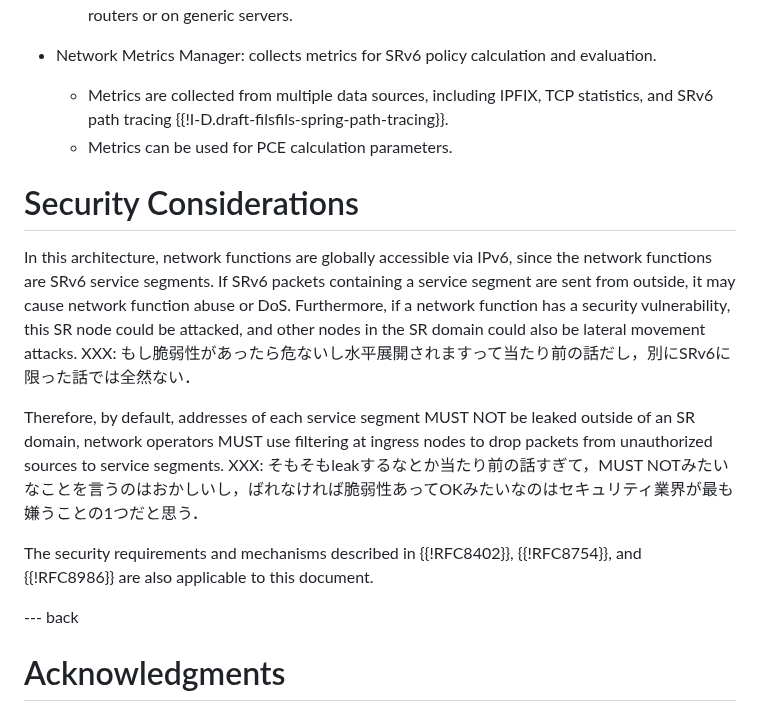
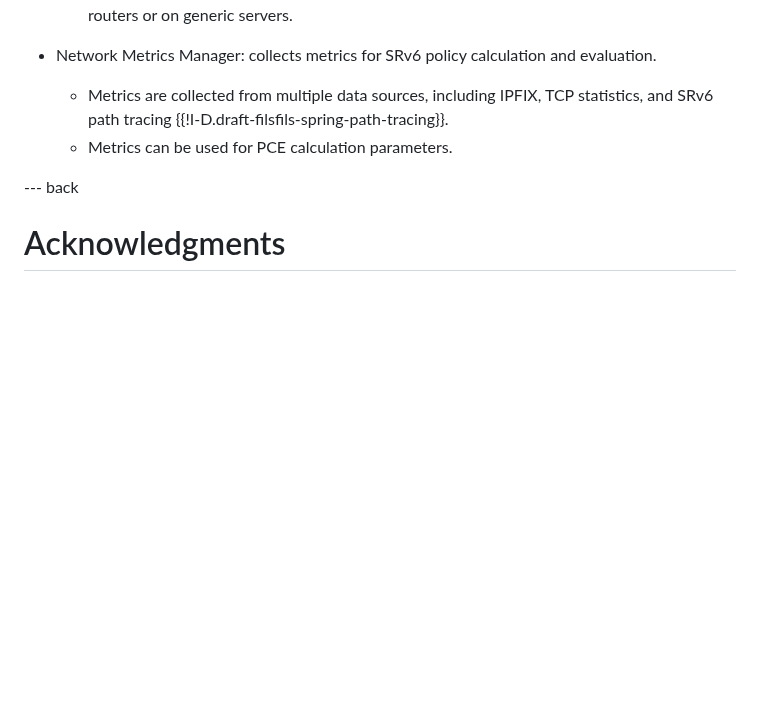
Before and after one commit to watal/draft-watal-spring-srv6-sfc-sr-aware-functions, a Markdown page: draft-watal-spring-srv6-sfc-with-sr-aware-functions.md, the part around the change. GitHub-like rendering; blank space fills up the shorter version.

Commit message:
REMOVE: security considerations

```diff
--- a/draft-watal-spring-srv6-sfc-with-sr-aware-functions.md
+++ b/draft-watal-spring-srv6-sfc-with-sr-aware-functions.md
@@ -343,17 +343,6 @@ Figure 4 shows examples of managers that MAY be added to a management plane:
    * Metrics are collected from multiple data sources, including IPFIX, TCP statistics, and SRv6 path tracing {{!I-D.draft-filsfils-spring-path-tracing}}.
    * Metrics can be used for PCE calculation parameters.
 
-# Security Considerations
-In this architecture, network functions are globally accessible via IPv6, since the network functions are SRv6 service segments.
-If SRv6 packets containing a service segment are sent from outside, it may cause network function abuse or DoS.
-Furthermore, if a network function has a security vulnerability, this SR node could be attacked, and other nodes in the SR domain could also be lateral movement attacks.
-XXX: もし脆弱性があったら危ないし水平展開されますって当たり前の話だし，別にSRv6に限った話では全然ない．
-
-Therefore, by default, addresses of each service segment MUST NOT be leaked outside of an SR domain, network operators MUST use filtering at ingress nodes to drop packets from unauthorized sources to service segments.
-XXX: そもそもleakするなとか当たり前の話すぎて，MUST NOTみたいなことを言うのはおかしいし，ばれなければ脆弱性あってOKみたいなのはセキュリティ業界が最も嫌うことの1つだと思う．
-
-The security requirements and mechanisms described in {{!RFC8402}}, {{!RFC8754}}, and {{!RFC8986}} are also applicable to this document.
-
 --- back
 
 # Acknowledgments
```
